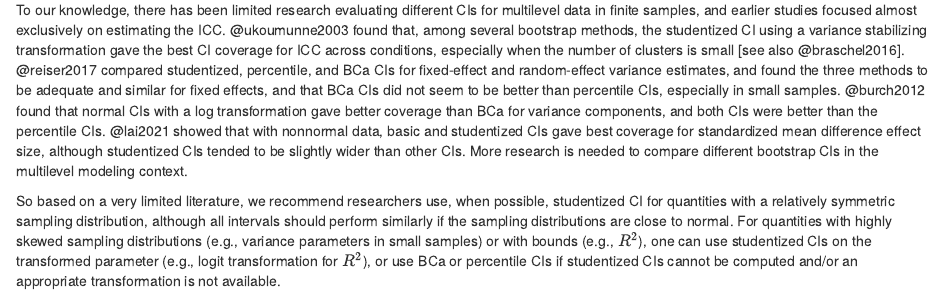
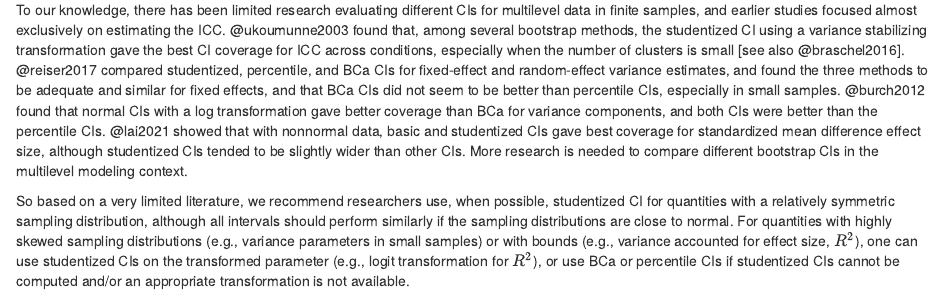
Before and after one commit to YichiZhang2024/MLM_Boot, an R Markdown document (draft/boot_ci.Rmd): the page in a window 1100 px wide, from 500 px down. Rendered offline with R 4.5, knitr and Pandoc, with nearby package versions.

Commit message:
Add explanation for R2

```diff
--- a/draft/boot_ci.Rmd
+++ b/draft/boot_ci.Rmd
@@ -70,4 +70,4 @@ While a 95% CI is valid when its coverage is 95% or above, when considering CIs
 
 To our knowledge, there has been limited research evaluating different CIs for multilevel data in finite samples, and earlier studies focused almost exclusively on estimating the ICC. @ukoumunne2003 found that, among several bootstrap methods, the studentized CI using a variance stabilizing transformation gave the best CI coverage for ICC across conditions, especially when the number of clusters is small [see also @braschel2016]. @reiser2017 compared studentized, percentile, and BCa CIs for fixed-effect and random-effect variance estimates, and found the three methods to be adequate and similar for fixed effects, and that BCa CIs did not seem to be better than percentile CIs, especially in small samples. @burch2012 found that normal CIs with a log transformation gave better coverage than BCa for variance components, and both CIs were better than the percentile CIs. @lai2021 showed that with nonnormal data, basic and studentized CIs gave best coverage for standardized mean difference effect size, although studentized CIs tended to be slightly wider than other CIs. More research is needed to compare different bootstrap CIs in the multilevel modeling context.
 
-So based on a very limited literature, we recommend researchers use, when possible, studentized CI for quantities with a relatively symmetric sampling distribution, although all intervals should perform similarly if the sampling distributions are close to normal. For quantities with highly skewed sampling distributions (e.g., variance parameters in small samples) or with bounds (e.g., $R^2$), one can use studentized CIs on the transformed parameter (e.g., logit transformation for $R^2$), or use BCa or percentile CIs if studentized CIs cannot be computed and/or an appropriate transformation is not available.
+So based on a very limited literature, we recommend researchers use, when possible, studentized CI for quantities with a relatively symmetric sampling distribution, although all intervals should perform similarly if the sampling distributions are close to normal. For quantities with highly skewed sampling distributions (e.g., variance parameters in small samples) or with bounds (e.g., variance accounted for effect size, $R^2$), one can use studentized CIs on the transformed parameter (e.g., logit transformation for $R^2$), or use BCa or percentile CIs if studentized CIs cannot be computed and/or an appropriate transformation is not available.
```
